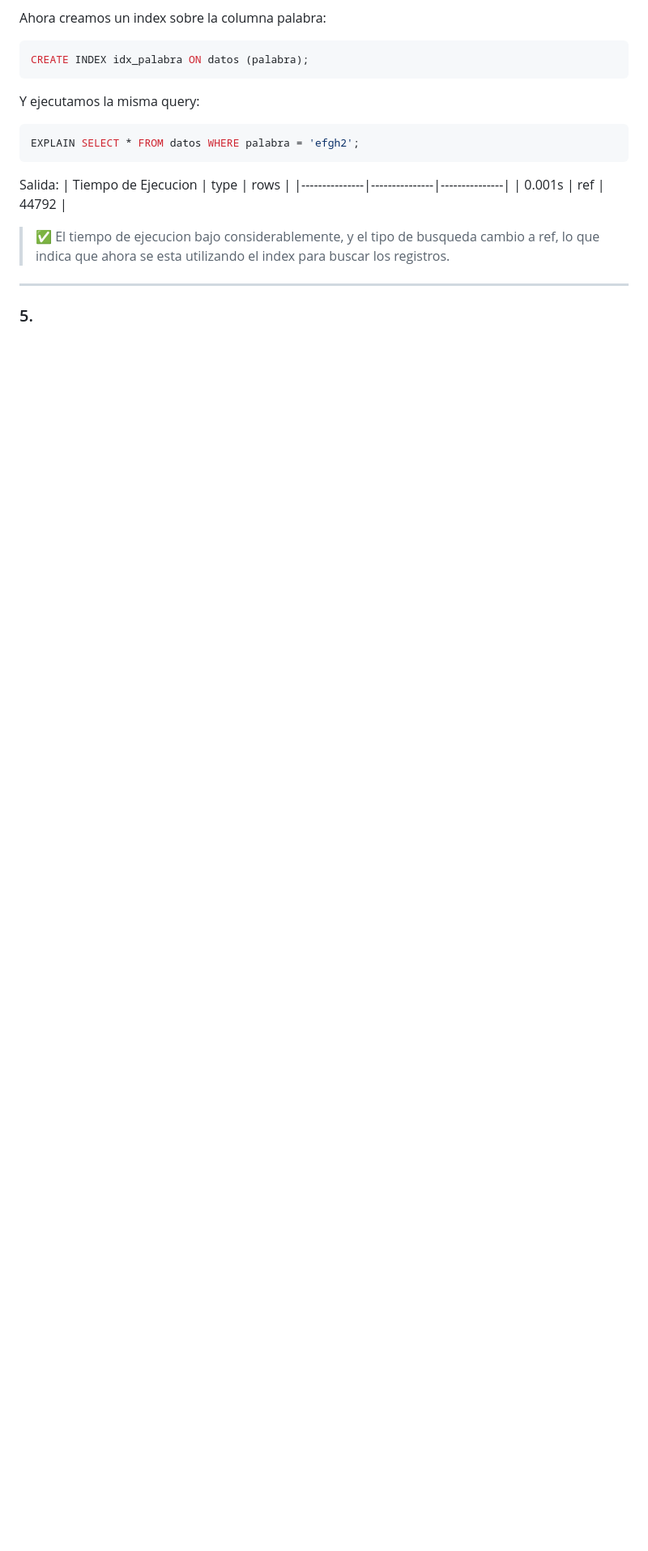
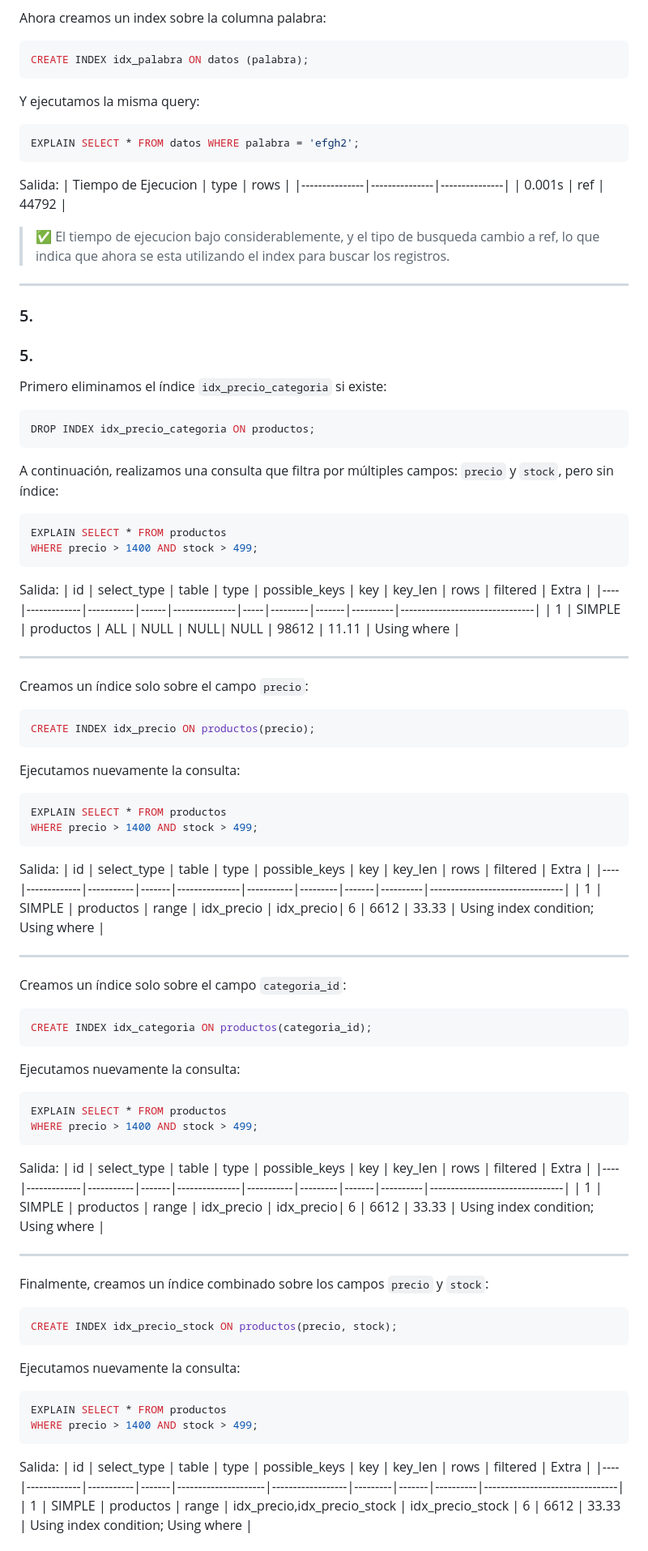
Before and after one commit to RaphaelNicaise/BBDD1y2-Ramoscelli, a Markdown page: BBDD2/TP1/README.md, the part around one of its changes. Shown at 81% size. Drawn GitHub-style; blank space fills up the shorter version.

````diff
--- a/BBDD2/TP1/README.md
+++ b/BBDD2/TP1/README.md
@@ -121,3 +125,69 @@ Salida:
 <hr style="height:1px; border:none; background-color:#e1e4e8;" />
 
 ### 5.
+
+### 5.
+
+Primero eliminamos el índice `idx_precio_categoria` si existe:
+```sql
+DROP INDEX idx_precio_categoria ON productos;
+```
+
+A continuación, realizamos una consulta que filtra por múltiples campos: `precio` y `stock`, pero sin índice:
+```sql
+EXPLAIN SELECT * FROM productos
+WHERE precio > 1400 AND stock > 499;
+```
+Salida:
+| id | select_type | table     | type | possible_keys | key | key_len | rows  | filtered | Extra                          |
+|----|-------------|-----------|------|---------------|-----|---------|-------|----------|--------------------------------|
+| 1  | SIMPLE      | productos | ALL  | NULL          | NULL| NULL    | 98612 | 11.11    | Using where                    |
+
+---
+
+Creamos un índice solo sobre el campo `precio`:
+```sql
+CREATE INDEX idx_precio ON productos(precio);
+```
+Ejecutamos nuevamente la consulta:
+```sql
+EXPLAIN SELECT * FROM productos
+WHERE precio > 1400 AND stock > 499;
+```
+Salida:
+| id | select_type | table     | type  | possible_keys | key       | key_len | rows  | filtered | Extra                          |
+|----|-------------|-----------|-------|---------------|-----------|---------|-------|----------|--------------------------------|
+| 1  | SIMPLE      | productos | range | idx_precio    | idx_precio| 6       | 6612  | 33.33    | Using index condition; Using where |
+
+---
+
+Creamos un índice solo sobre el campo `categoria_id`:
+```sql
+CREATE INDEX idx_categoria ON productos(categoria_id);
+```
+Ejecutamos nuevamente la consulta:
+```sql
+EXPLAIN SELECT * FROM productos
+WHERE precio > 1400 AND stock > 499;
+```
+Salida:
+| id | select_type | table     | type  | possible_keys | key       | key_len | rows  | filtered | Extra                          |
+|----|-------------|-----------|-------|---------------|-----------|---------|-------|----------|--------------------------------|
+| 1  | SIMPLE      | productos | range | idx_precio    | idx_precio| 6       | 6612  | 33.33    | Using index condition; Using where |
+
+---
+
+Finalmente, creamos un índice combinado sobre los campos `precio` y `stock`:
+```sql
+CREATE INDEX idx_precio_stock ON productos(precio, stock);
+```
+Ejecutamos nuevamente la consulta:
+```sql
+EXPLAIN SELECT * FROM productos
+WHERE precio > 1400 AND stock > 499;
+```
+Salida:
+| id | select_type | table     | type  | possible_keys       | key              | key_len | rows  | filtered | Extra                          |
+|----|-------------|-----------|-------|---------------------|------------------|---------|-------|----------|--------------------------------|
+| 1  | SIMPLE      | productos | range | idx_precio,idx_precio_stock | idx_precio_stock | 6       | 6612  | 33.33    | Using index condition; Using where |
+
````
Also changed, not shown: other parts of BBDD2/TP1/README.md (+11 -0 lines).
